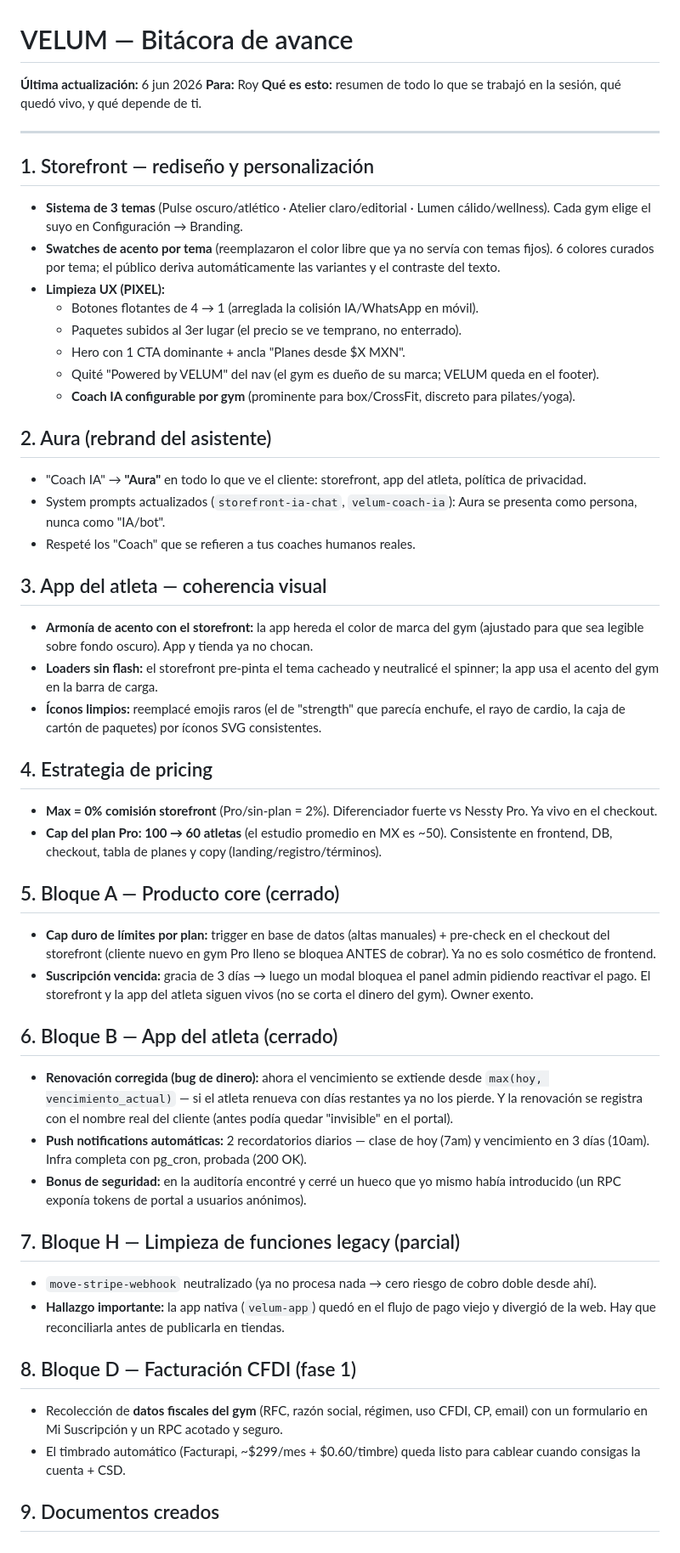
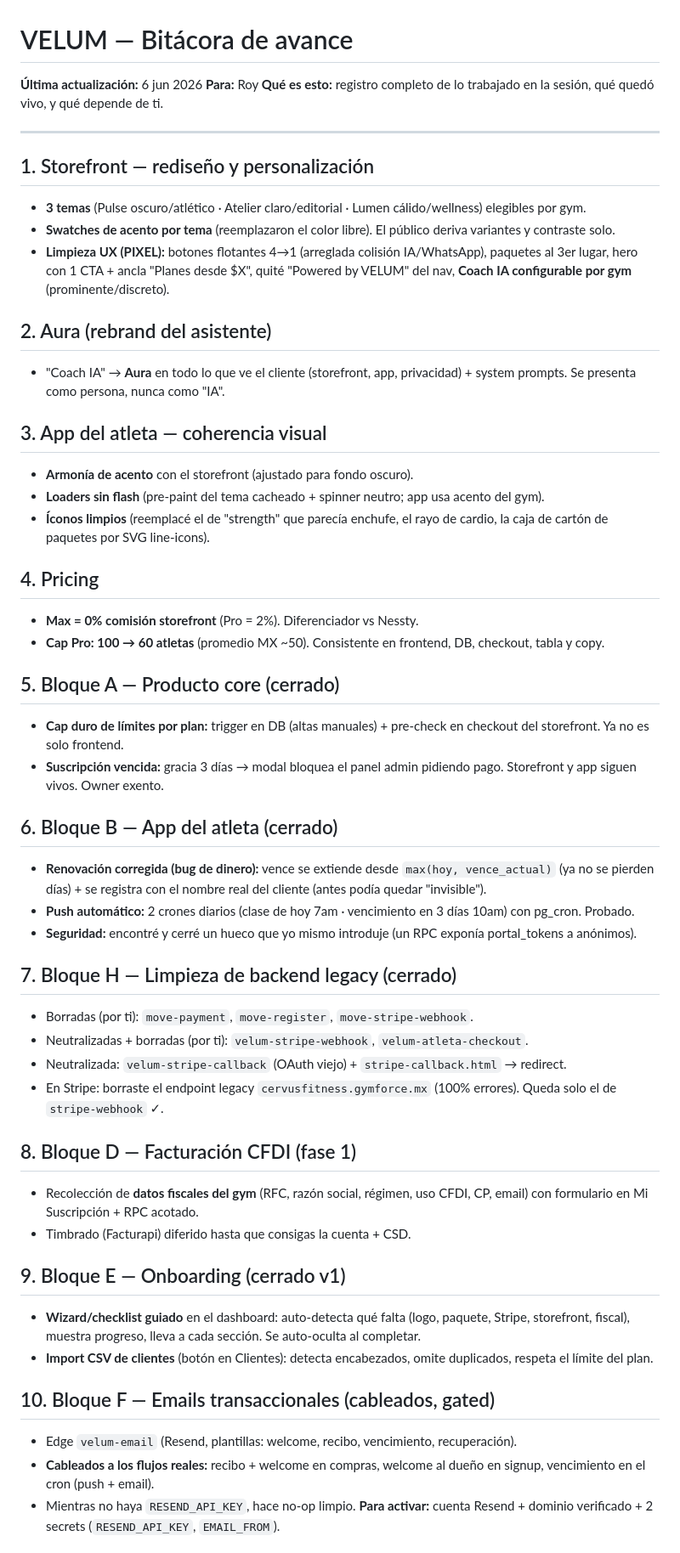
Before and after one commit to rocervus-debug/Move-System, a Markdown page: VELUM_AVANCE_SESION.md, the part around one of its changes. Shown at 85% size. Drawn GitHub-style.

Commit message:
Bitacora al dia: cierre de sesion (A,B,H,D,E,F,G, #25, app nativa, backend limpio, emails cableados)

```diff
--- a/VELUM_AVANCE_SESION.md
+++ b/VELUM_AVANCE_SESION.md
@@ -2,58 +2,52 @@
 
 **Última actualización:** 6 jun 2026
 **Para:** Roy
-**Qué es esto:** resumen de todo lo que se trabajó en la sesión, qué quedó vivo, y qué depende de ti.
+**Qué es esto:** registro completo de lo trabajado en la sesión, qué quedó vivo, y qué depende de ti.
 
 ---
 
 ## 1. Storefront — rediseño y personalización
-
-- **Sistema de 3 temas** (Pulse oscuro/atlético · Atelier claro/editorial · Lumen cálido/wellness). Cada gym elige el suyo en Configuración → Branding.
-- **Swatches de acento por tema** (reemplazaron el color libre que ya no servía con temas fijos). 6 colores curados por tema; el público deriva automáticamente las variantes y el contraste del texto.
-- **Limpieza UX (PIXEL):**
-  - Botones flotantes de 4 → 1 (arreglada la colisión IA/WhatsApp en móvil).
-  - Paquetes subidos al 3er lugar (el precio se ve temprano, no enterrado).
-  - Hero con 1 CTA dominante + ancla "Planes desde $X MXN".
-  - Quité "Powered by VELUM" del nav (el gym es dueño de su marca; VELUM queda en el footer).
-  - **Coach IA configurable por gym** (prominente para box/CrossFit, discreto para pilates/yoga).
+- **3 temas** (Pulse oscuro/atlético · Atelier claro/editorial · Lumen cálido/wellness) elegibles por gym.
+- **Swatches de acento por tema** (reemplazaron el color libre). El público deriva variantes y contraste solo.
+- **Limpieza UX (PIXEL):** botones flotantes 4→1 (arreglada colisión IA/WhatsApp), paquetes al 3er lugar, hero con 1 CTA + ancla "Planes desde $X", quité "Powered by VELUM" del nav, **Coach IA configurable por gym** (prominente/discreto).
 
 ## 2. Aura (rebrand del asistente)
-
-- "Coach IA" → **"Aura"** en todo lo que ve el cliente: storefront, app del atleta, política de privacidad.
-- System prompts actualizados (`storefront-ia-chat`, `velum-coach-ia`): Aura se presenta como persona, nunca como "IA/bot".
-- Respeté los "Coach" que se refieren a tus coaches humanos reales.
+- "Coach IA" → **Aura** en todo lo que ve el cliente (storefront, app, privacidad) + system prompts. Se presenta como persona, nunca como "IA".
 
 ## 3. App del atleta — coherencia visual
+- **Armonía de acento** con el storefront (ajustado para fondo oscuro).
+- **Loaders sin flash** (pre-paint del tema cacheado + spinner neutro; app usa acento del gym).
+- **Íconos limpios** (reemplacé el de "strength" que parecía enchufe, el rayo de cardio, la caja de cartón de paquetes por SVG line-icons).
 
-- **Armonía de acento con el storefront:** la app hereda el color de marca del gym (ajustado para que sea legible sobre fondo oscuro). App y tienda ya no chocan.
-- **Loaders sin flash:** el storefront pre-pinta el tema cacheado y neutralicé el spinner; la app usa el acento del gym en la barra de carga.
-- **Íconos limpios:** reemplacé emojis raros (el de "strength" que parecía enchufe, el rayo de cardio, la caja de cartón de paquetes) por íconos SVG consistentes.
-
-## 4. Estrategia de pricing
-
-- **Max = 0% comisión storefront** (Pro/sin-plan = 2%). Diferenciador fuerte vs Nessty Pro. Ya vivo en el checkout.
-- **Cap del plan Pro: 100 → 60 atletas** (el estudio promedio en MX es ~50). Consistente en frontend, DB, checkout, tabla de planes y copy (landing/registro/términos).
+## 4. Pricing
+- **Max = 0% comisión storefront** (Pro = 2%). Diferenciador vs Nessty.
+- **Cap Pro: 100 → 60 atletas** (promedio MX ~50). Consistente en frontend, DB, checkout, tabla y copy.
 
 ## 5. Bloque A — Producto core (cerrado)
-
-- **Cap duro de límites por plan:** trigger en base de datos (altas manuales) + pre-check en el checkout del storefront (cliente nuevo en gym Pro lleno se bloquea ANTES de cobrar). Ya no es solo cosmético de frontend.
-- **Suscripción vencida:** gracia de 3 días → luego un modal bloquea el panel admin pidiendo reactivar el pago. El storefront y la app del atleta siguen vivos (no se corta el dinero del gym). Owner exento.
+- **Cap duro de límites por plan:** trigger en DB (altas manuales) + pre-check en checkout del storefront. Ya no es solo frontend.
+- **Suscripción vencida:** gracia 3 días → modal bloquea el panel admin pidiendo pago. Storefront y app siguen vivos. Owner exento.
 
 ## 6. Bloque B — App del atleta (cerrado)
+- **Renovación corregida (bug de dinero):** vence se extiende desde `max(hoy, vence_actual)` (ya no se pierden días) + se registra con el nombre real del cliente (antes podía quedar "invisible").
+- **Push automático:** 2 crones diarios (clase de hoy 7am · vencimiento en 3 días 10am) con pg_cron. Probado.
+- **Seguridad:** encontré y cerré un hueco que yo mismo introduje (un RPC exponía portal_tokens a anónimos).
 
-- **Renovación corregida (bug de dinero):** ahora el vencimiento se extiende desde `max(hoy, vencimiento_actual)` — si el atleta renueva con días restantes ya no los pierde. Y la renovación se registra con el nombre real del cliente (antes podía quedar "invisible" en el portal).
-- **Push notifications automáticas:** 2 recordatorios diarios — clase de hoy (7am) y vencimiento en 3 días (10am). Infra completa con pg_cron, probada (200 OK).
-- **Bonus de seguridad:** en la auditoría encontré y cerré un hueco que yo mismo había introducido (un RPC exponía tokens de portal a usuarios anónimos).
-
-## 7. Bloque H — Limpieza de funciones legacy (parcial)
-
-- `move-stripe-webhook` neutralizado (ya no procesa nada → cero riesgo de cobro doble desde ahí).
-- **Hallazgo importante:** la app nativa (`velum-app`) quedó en el flujo de pago viejo y divergió de la web. Hay que reconciliarla antes de publicarla en tiendas.
+## 7. Bloque H — Limpieza de backend legacy (cerrado)
+- Borradas (por ti): `move-payment`, `move-register`, `move-stripe-webhook`.
+- Neutralizadas + borradas (por ti): `velum-stripe-webhook`, `velum-atleta-checkout`.
+- Neutralizada: `velum-stripe-callback` (OAuth viejo) + `stripe-callback.html` → redirect.
+- En Stripe: borraste el endpoint legacy `cervusfitness.gymforce.mx` (100% errores). Queda solo el de `stripe-webhook` ✓.
 
 ## 8. Bloque D — Facturación CFDI (fase 1)
+- Recolección de **datos fiscales del gym** (RFC, razón social, régimen, uso CFDI, CP, email) con formulario en Mi Suscripción + RPC acotado.
+- Timbrado (Facturapi) diferido hasta que consigas la cuenta + CSD.
 
-- Recolección de **datos fiscales del gym** (RFC, razón social, régimen, uso CFDI, CP, email) con un formulario en Mi Suscripción y un RPC acotado y seguro.
-- El timbrado automático (Facturapi, ~$299/mes + $0.60/timbre) queda listo para cablear cuando consigas la cuenta + CSD.
+## 9. Bloque E — Onboarding (cerrado v1)
+- **Wizard/checklist guiado** en el dashboard: auto-detecta qué falta (logo, paquete, Stripe, storefront, fiscal), muestra progreso, lleva a cada sección. Se auto-oculta al completar.
+- **Import CSV de clientes** (botón en Clientes): detecta encabezados, omite duplicados, respeta el límite del plan.
 
-## 9. Documentos creados
+## 10. Bloque F — Emails transaccionales (cableados, gated)
+- Edge `velum-email` (Resend, plantillas: welcome, recibo, vencimiento, recuperación).
+- **Cableados a los flujos reales:** recibo + welcome en compras, welcome al dueño en signup, vencimiento en el cron (push + email).
+- Mientras no haya `RESEND_API_KEY`, hace no-op limpio. **Para activar:** cuenta Resend + dominio verificado + 2 secrets (`RESEND_API_KEY`, `EMAIL_FROM`).
 
```
Also changed, not shown: other parts of VELUM_AVANCE_SESION.md (+34 -15 lines).
